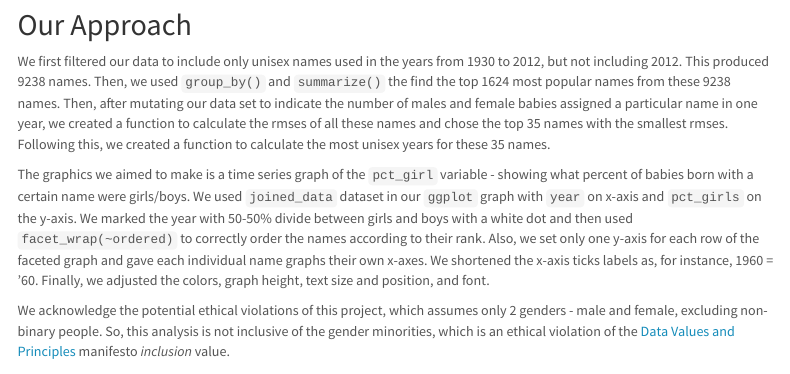
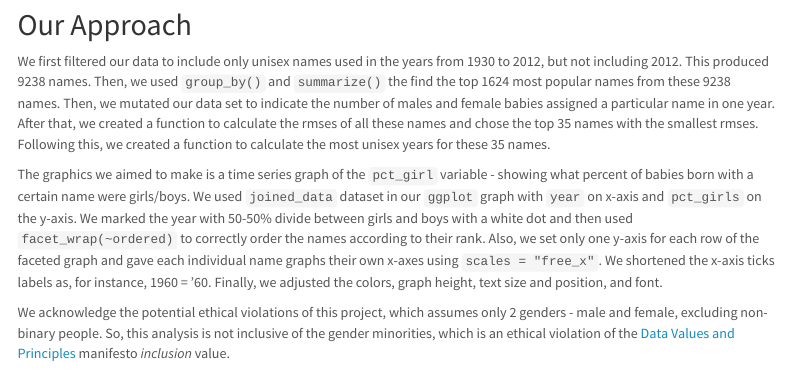
Before and after one commit to lmikhelashvili/sds192-projects, an R Markdown document (mp3.Rmd): the page in a window 1100 px wide, from 8470 px down. Rendered offline with R 4.5, knitr and Pandoc, with nearby package versions; some code elsewhere in the file could not run offline; menus at the side of the page are left out.

Commit message:
some changes in text.

```diff
--- a/mp3.Rmd
+++ b/mp3.Rmd
@@ -437,9 +437,9 @@ ggplot(aes(x = year, y = pct_girls), data = joined_data) +
 
 ## Our Approach
 
-We first filtered our data to include only unisex names used in the years from 1930 to 2012, but not including 2012. This produced 9238 names. Then, we used `group_by()` and `summarize()` the find the top 1624 most popular names from these 9238 names. Then, after mutating our data set to indicate the number of males and female babies assigned a particular name in one year, we created a function to calculate the rmses of all these names and chose the top 35 names with the smallest rmses. Following this, we created a function to calculate the most unisex years for these 35 names.
+We first filtered our data to include only unisex names used in the years from 1930 to 2012, but not including 2012. This produced 9238 names. Then, we used `group_by()` and `summarize()` the find the top 1624 most popular names from these 9238 names. Then, we mutated our data set to indicate the number of males and female babies assigned a particular name in one year. After that, we created a function to calculate the rmses of all these names and chose the top 35 names with the smallest rmses. Following this, we created a function to calculate the most unisex years for these 35 names.
 
-The graphics we aimed to make is a time series graph of the `pct_girl` variable - showing what percent of babies born with a certain name were girls/boys. We used `joined_data` dataset in our `ggplot` graph with `year` on x-axis and `pct_girls` on the y-axis. We marked the year with 50-50% divide between girls and boys with a white dot and then used `facet_wrap(~ordered)` to correctly order the names according to their rank. Also, we set only one y-axis for each row of the faceted graph and gave each individual name graphs their own x-axes. We shortened the x-axis ticks labels as, for instance, 1960 = '60. Finally, we adjusted the colors, graph height, text size and position, and font.
+The graphics we aimed to make is a time series graph of the `pct_girl` variable - showing what percent of babies born with a certain name were girls/boys. We used `joined_data` dataset in our `ggplot` graph with `year` on x-axis and `pct_girls` on the y-axis. We marked the year with 50-50% divide between girls and boys with a white dot and then used `facet_wrap(~ordered)` to correctly order the names according to their rank. Also, we set only one y-axis for each row of the faceted graph and gave each individual name graphs their own x-axes using `scales = "free_x"`. We shortened the x-axis ticks labels as, for instance, 1960 = '60. Finally, we adjusted the colors, graph height, text size and position, and font.
 
 We acknowledge the potential ethical violations of this project, which assumes only 2 genders - male and female, excluding non-binary people. So, this analysis is not inclusive of the gender minorities, which is an ethical violation of the [Data Values and Principles](https://datapractices.org/manifesto/) manifesto *inclusion* value.
 
```
